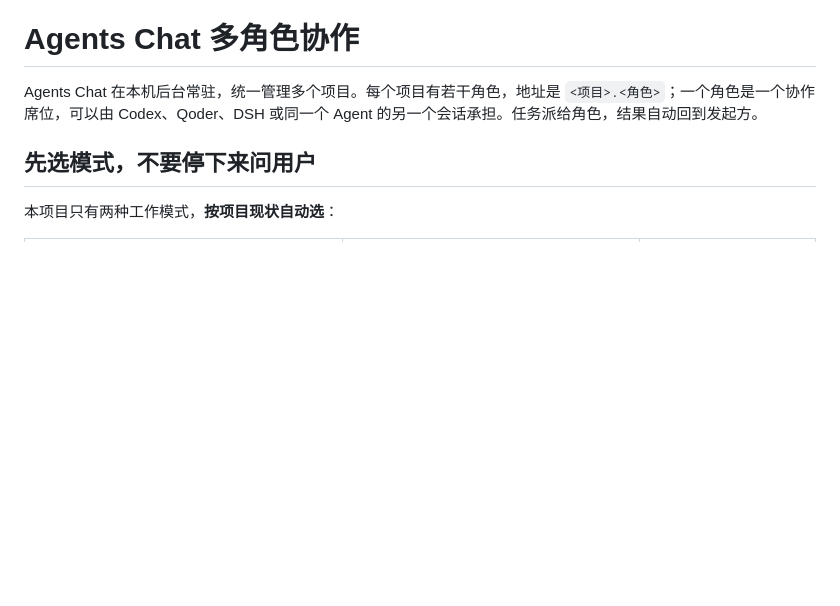
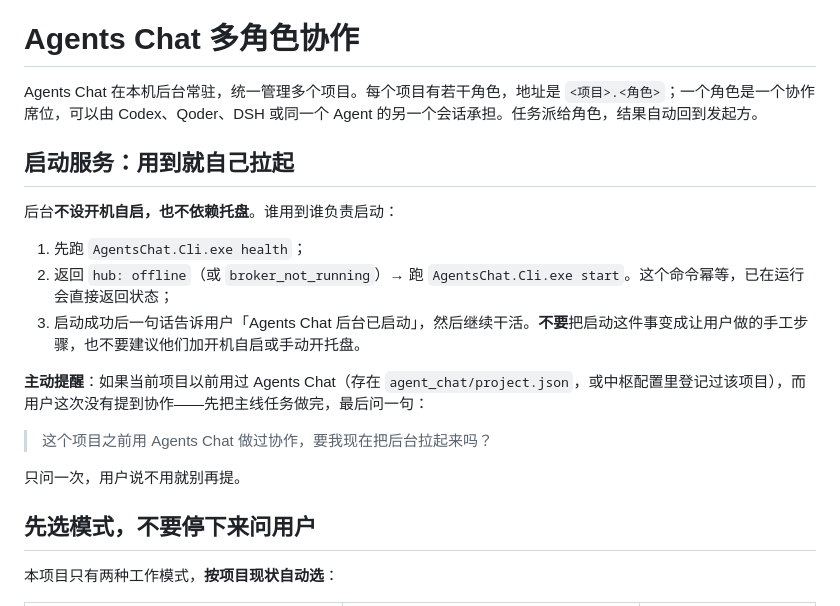
Before and after one commit to Shrbuz/agents-chat, a Markdown page: tool-skill/SKILL.md, the part around the change. Drawn GitHub-style; blank space fills up the shorter version.

Commit message:
docs(skill): the session that needs the hub starts it
No autostart and no tray dependency: an agent checks health, starts the hub when it is offline, and says so, all inside the task that needed it. When a project has used Agents Chat before but the request does not mention it, the agent asks once at the end whether to bring it up.

```diff
--- a/tool-skill/SKILL.md
+++ b/tool-skill/SKILL.md
@@ -6,6 +6,20 @@ description: 在本机用 Agents Chat 中枢做多项目、多角色、多会话
 # Agents Chat 多角色协作
 
 Agents Chat 在本机后台常驻，统一管理多个项目。每个项目有若干角色，地址是 `<项目>.<角色>`；一个角色是一个协作席位，可以由 Codex、Qoder、DSH 或同一个 Agent 的另一个会话承担。任务派给角色，结果自动回到发起方。
+
+## 启动服务：用到就自己拉起
+
+后台**不设开机自启，也不依赖托盘**。谁用到谁负责启动：
+
+1. 先跑 `AgentsChat.Cli.exe health`；
+2. 返回 `hub: offline`（或 `broker_not_running`）→ 跑 `AgentsChat.Cli.exe start`。这个命令幂等，已在运行会直接返回状态；
+3. 启动成功后一句话告诉用户「Agents Chat 后台已启动」，然后继续干活。**不要**把启动这件事变成让用户做的手工步骤，也不要建议他们加开机自启或手动开托盘。
+
+**主动提醒**：如果当前项目以前用过 Agents Chat（存在 `agent_chat/project.json`，或中枢配置里登记过该项目），而用户这次没有提到协作——先把主线任务做完，最后问一句：
+
+> 这个项目之前用 Agents Chat 做过协作，要我现在把后台拉起来吗？
+
+只问一次，用户说不用就别再提。
 
 ## 先选模式，不要停下来问用户
 
```
